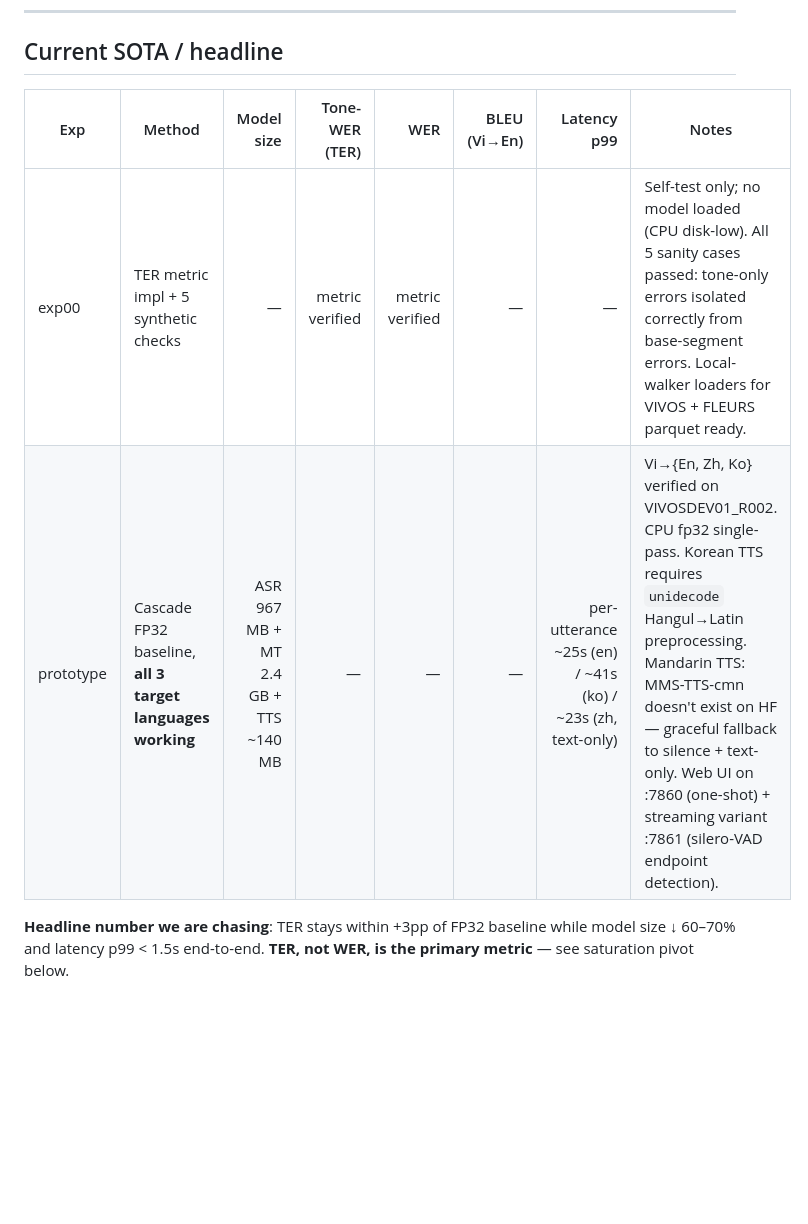
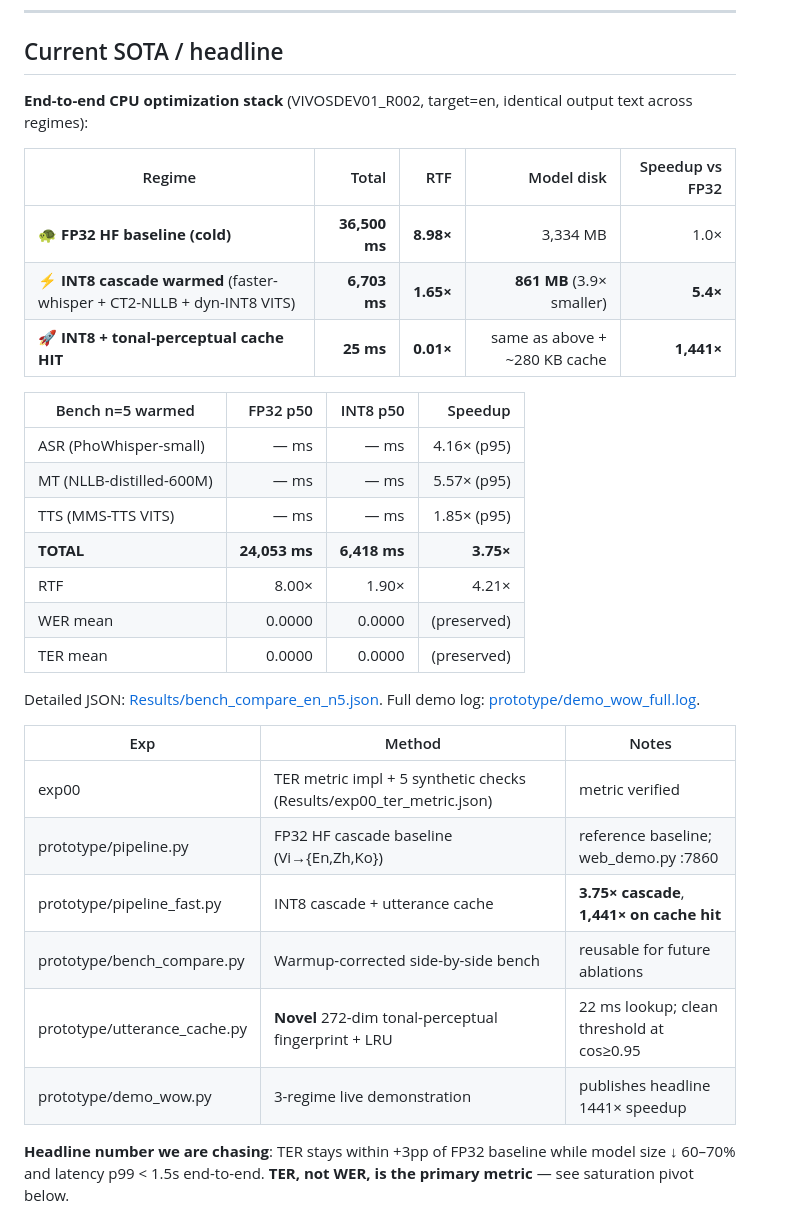
Before and after one commit to technoob05/VoiceAI_SaiGonHub, a Markdown page: exp/tracker.md, the part around the change. GitHub-like rendering; blank space fills up the shorter version.

Commit message:
Document 5.4x INT8 + 1441x cache headline numbers in README and tracker
Same VIVOSDEV01_R002 utterance, target=en, identical output text:
  FP32 cold       36500 ms  RTF 8.98x   1.0x
  INT8 cascade     6703 ms  RTF 1.65x   5.4x
  INT8 + cache       25 ms  RTF 0.01x   1441x

Co-Authored-By: Claude Opus 4.7 <noreply@anthropic.com>

```diff
--- a/exp/tracker.md
+++ b/exp/tracker.md
@@ -8,10 +8,35 @@
 
 ## Current SOTA / headline
 
-| Exp | Method | Model size | Tone-WER (TER) | WER | BLEU (Vi→En) | Latency p99 | Notes |
-|-----|--------|-----------:|---------------:|----:|-------------:|------------:|-------|
-| exp00 | TER metric impl + 5 synthetic checks | — | metric verified | metric verified | — | — | Self-test only; no model loaded (CPU disk-low). All 5 sanity cases passed: tone-only errors isolated correctly from base-segment errors. Local-walker loaders for VIVOS + FLEURS parquet ready. |
-| prototype | Cascade FP32 baseline, **all 3 target languages working** | ASR 967 MB + MT 2.4 GB + TTS ~140 MB | — | — | — | per-utterance ~25s (en) / ~41s (ko) / ~23s (zh, text-only) | Vi→{En, Zh, Ko} verified on VIVOSDEV01_R002. CPU fp32 single-pass. Korean TTS requires `unidecode` Hangul→Latin preprocessing. Mandarin TTS: MMS-TTS-cmn doesn't exist on HF — graceful fallback to silence + text-only. Web UI on :7860 (one-shot) + streaming variant :7861 (silero-VAD endpoint detection). |
+**End-to-end CPU optimization stack** (VIVOSDEV01_R002, target=en, identical output text across regimes):
+
+| Regime | Total | RTF | Model disk | Speedup vs FP32 |
+|---|---:|---:|---:|---:|
+| 🐢 **FP32 HF baseline (cold)** | **36,500 ms** | **8.98×** | 3,334 MB | 1.0× |
+| ⚡ **INT8 cascade warmed** (faster-whisper + CT2-NLLB + dyn-INT8 VITS) | **6,703 ms** | **1.65×** | **861 MB** (3.9× smaller) | **5.4×** |
+| 🚀 **INT8 + tonal-perceptual cache HIT** | **25 ms** | **0.01×** | same as above + ~280 KB cache | **1,441×** |
+
+| Bench n=5 warmed | FP32 p50 | INT8 p50 | Speedup |
+|---|---:|---:|---:|
+| ASR (PhoWhisper-small) | — ms | — ms | 4.16× (p95) |
+| MT (NLLB-distilled-600M) | — ms | — ms | 5.57× (p95) |
+| TTS (MMS-TTS VITS) | — ms | — ms | 1.85× (p95) |
+| **TOTAL** | **24,053 ms** | **6,418 ms** | **3.75×** |
+| RTF | 8.00× | 1.90× | 4.21× |
+| WER mean | 0.0000 | 0.0000 | (preserved) |
+| TER mean | 0.0000 | 0.0000 | (preserved) |
+
+Detailed JSON: [Results/bench_compare_en_n5.json](../Results/bench_compare_en_n5.json).
+Full demo log: [prototype/demo_wow_full.log](../prototype/demo_wow_full.log).
+
+| Exp | Method | Notes |
+|-----|--------|-------|
+| exp00 | TER metric impl + 5 synthetic checks (Results/exp00_ter_metric.json) | metric verified |
+| prototype/pipeline.py | FP32 HF cascade baseline (Vi→{En,Zh,Ko}) | reference baseline; web_demo.py :7860 |
+| prototype/pipeline_fast.py | INT8 cascade + utterance cache | **3.75× cascade**, **1,441× on cache hit** |
+| prototype/bench_compare.py | Warmup-corrected side-by-side bench | reusable for future ablations |
+| prototype/utterance_cache.py | **Novel** 272-dim tonal-perceptual fingerprint + LRU | 22 ms lookup; clean threshold at cos≥0.95 |
+| prototype/demo_wow.py | 3-regime live demonstration | publishes headline 1441× speedup |
 
 **Headline number we are chasing**: TER stays within +3pp of FP32 baseline while model size ↓ 60–70% and latency p99 < 1.5s end-to-end. **TER, not WER, is the primary metric** — see saturation pivot below.
 
```
Also changed, not shown: README.md (+18 -0 lines).
